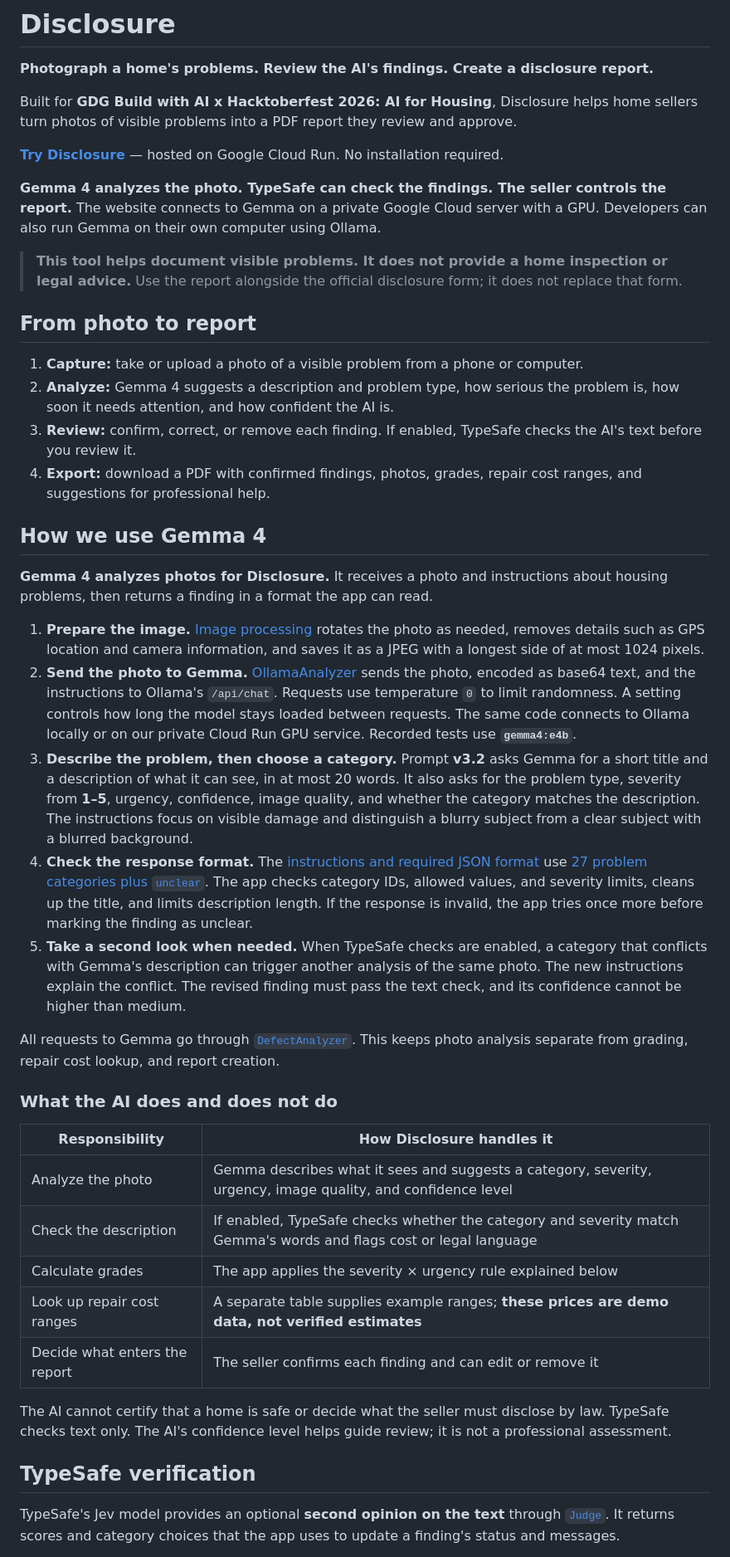
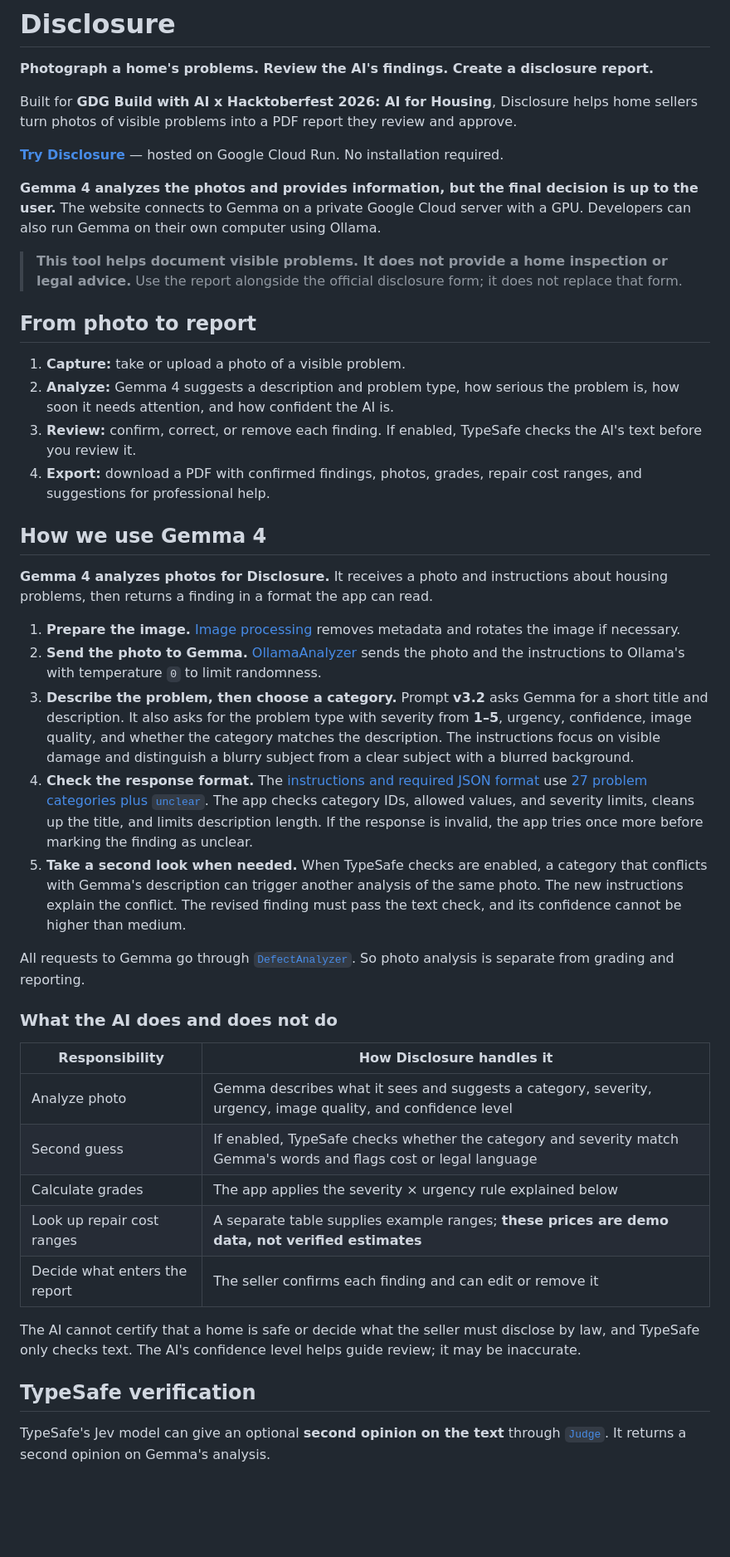
Before and after one commit to ben-robles/disclosure, a Markdown page: README.md, the part around one of its changes. Shown at 83% size. Drawn GitHub-style; blank space fills up the shorter version.

```diff
--- a/README.md
+++ b/README.md
@@ -6,13 +6,13 @@ Built for **GDG Build with AI x Hacktoberfest 2026: AI for Housing**, Disclosure
 
 **[Try Disclosure](https://disclosure-app-jyruvsvlxa-uk.a.run.app/)** — hosted on Google Cloud Run. No installation required.
 
-**Gemma 4 analyzes the photo. TypeSafe can check the findings. The seller controls the report.** The website connects to Gemma on a private Google Cloud server with a GPU. Developers can also run Gemma on their own computer using Ollama.
+**Gemma 4 analyzes the photos and provides information, but the final decision is up to the user.** The website connects to Gemma on a private Google Cloud server with a GPU. Developers can also run Gemma on their own computer using Ollama.
 
 > **This tool helps document visible problems. It does not provide a home inspection or legal advice.** Use the report alongside the official disclosure form; it does not replace that form.
 
 ## From photo to report
 
-1. **Capture:** take or upload a photo of a visible problem from a phone or computer.
+1. **Capture:** take or upload a photo of a visible problem.
 2. **Analyze:** Gemma 4 suggests a description and problem type, how serious the problem is, how soon it needs attention, and how confident the AI is.
 3. **Review:** confirm, correct, or remove each finding. If enabled, TypeSafe checks the AI's text before you review it.
 4. **Export:** download a PDF with confirmed findings, photos, grades, repair cost ranges, and suggestions for professional help.
@@ -21,27 +21,27 @@ Built for **GDG Build with AI x Hacktoberfest 2026: AI for Housing**, Disclosure
 
 **Gemma 4 analyzes photos for Disclosure.** It receives a photo and instructions about housing problems, then returns a finding in a format the app can read.
 
-1. **Prepare the image.** [Image processing](app/images.py) rotates the photo as needed, removes details such as GPS location and camera information, and saves it as a JPEG with a longest side of at most 1024 pixels.
-2. **Send the photo to Gemma.** [OllamaAnalyzer](app/inference/ollama_analyzer.py) sends the photo, encoded as base64 text, and the instructions to Ollama's `/api/chat`. Requests use temperature `0` to limit randomness. A setting controls how long the model stays loaded between requests. The same code connects to Ollama locally or on our private Cloud Run GPU service. Recorded tests use **`gemma4:e4b`**.
-3. **Describe the problem, then choose a category.** Prompt **v3.2** asks Gemma for a short title and a description of what it can see, in at most 20 words. It also asks for the problem type, severity from **1–5**, urgency, confidence, image quality, and whether the category matches the description. The instructions focus on visible damage and distinguish a blurry subject from a clear subject with a blurred background.
+1. **Prepare the image.** [Image processing](app/images.py) removes metadata and rotates the image if necessary.
+2. **Send the photo to Gemma.** [OllamaAnalyzer](app/inference/ollama_analyzer.py) sends the photo and the instructions to Ollama's with temperature `0` to limit randomness.
+3. **Describe the problem, then choose a category.** Prompt **v3.2** asks Gemma for a short title and description. It also asks for the problem type with severity from **1–5**, urgency, confidence, image quality, and whether the category matches the description. The instructions focus on visible damage and distinguish a blurry subject from a clear subject with a blurred background.
 4. **Check the response format.** The [instructions and required JSON format](app/inference/prompts.py) use [27 problem categories plus `unclear`](assets/defect_taxonomy.json). The app checks category IDs, allowed values, and severity limits, cleans up the title, and limits description length. If the response is invalid, the app tries once more before marking the finding as unclear.
 5. **Take a second look when needed.** When TypeSafe checks are enabled, a category that conflicts with Gemma's description can trigger another analysis of the same photo. The new instructions explain the conflict. The revised finding must pass the text check, and its confidence cannot be higher than medium.
 
-All requests to Gemma go through [`DefectAnalyzer`](app/inference/analyzer.py). This keeps photo analysis separate from grading, repair cost lookup, and report creation.
+All requests to Gemma go through [`DefectAnalyzer`](app/inference/analyzer.py). So photo analysis is separate from grading and reporting.
 
 ### What the AI does and does not do
 
 | Responsibility | How Disclosure handles it |
 |---|---|
-| Analyze the photo | Gemma describes what it sees and suggests a category, severity, urgency, image quality, and confidence level |
-| Check the description | If enabled, TypeSafe checks whether the category and severity match Gemma's words and flags cost or legal language |
+| Analyze photo| Gemma describes what it sees and suggests a category, severity, urgency, image quality, and confidence level |
+| Second guess | If enabled, TypeSafe checks whether the category and severity match Gemma's words and flags cost or legal language |
 | Calculate grades | The app applies the severity × urgency rule explained below |
 | Look up repair cost ranges | A separate table supplies example ranges; **these prices are demo data, not verified estimates** |
 | Decide what enters the report | The seller confirms each finding and can edit or remove it |
 
-The AI cannot certify that a home is safe or decide what the seller must disclose by law. TypeSafe checks text only. The AI's confidence level helps guide review; it is not a professional assessment.
+The AI cannot certify that a home is safe or decide what the seller must disclose by law, and TypeSafe only checks text. The AI's confidence level helps guide review; it may be inaccurate.
 
 ## TypeSafe verification
 
-TypeSafe's Jev model provides an optional **second opinion on the text** through [`Judge`](app/inference/judge.py). It returns scores and category choices that the app uses to update a finding's status and messages.
+TypeSafe's Jev model can give an optional **second opinion on the text** through [`Judge`](app/inference/judge.py). It returns a second opinion on Gemma's analysis.
 
```
Also changed, not shown: other parts of README.md (+19 -24 lines).
